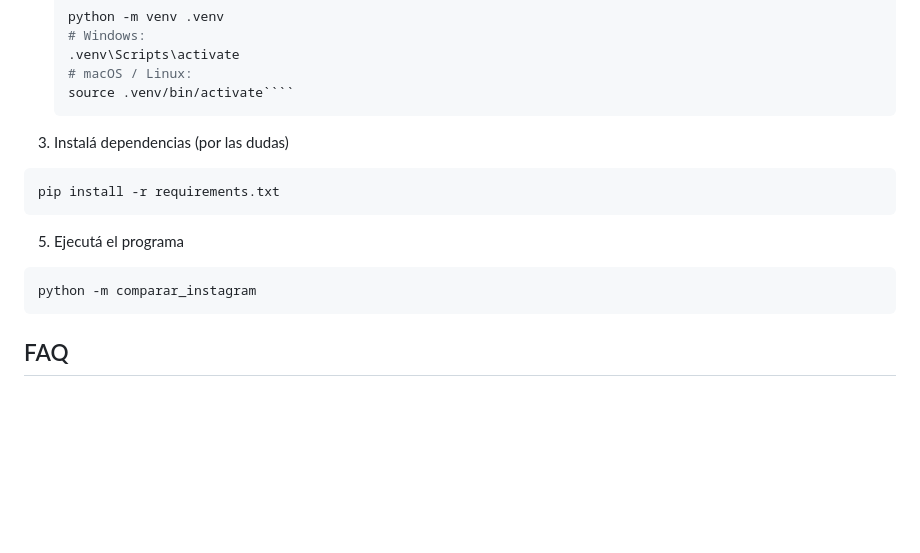
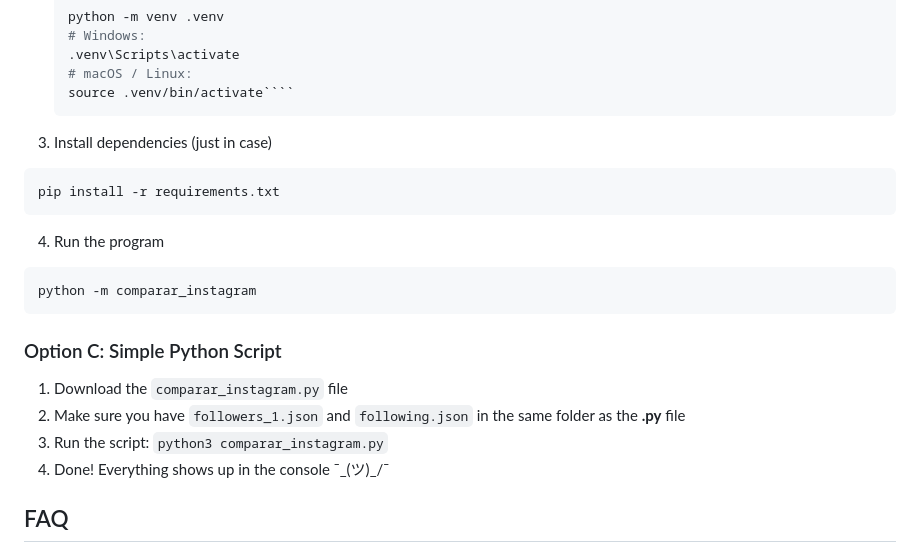
Before and after one commit to mletelle/instagram_comparer, a Markdown page: README.en.md, the part around the change. Drawn GitHub-style; blank space fills up the shorter version.

`````diff
--- a/README.en.md
+++ b/README.en.md
@@ -71,14 +71,22 @@
    .venv\Scripts\activate
    # macOS / Linux:
    source .venv/bin/activate````
-3. Instalá dependencias (por las dudas)
+3. Install dependencies (just in case)
 ```bash
 pip install -r requirements.txt
 ````
-5. Ejecutá el programa
+4. Run the program
 ````bash
 python -m comparar_instagram
 ````
+
+### Option C: Simple Python Script
+1. Download the `comparar_instagram.py` file
+2. Make sure you have `followers_1.json` and `following.json` in the same folder as the **.py** file
+3. Run the script: `python3 comparar_instagram.py`
+4. Done! Everything shows up in the console ¯\_(ツ)_/¯
+
+
 ## FAQ
 - Do I need an Instagram developer account?
 No. Just your official data download.
`````
